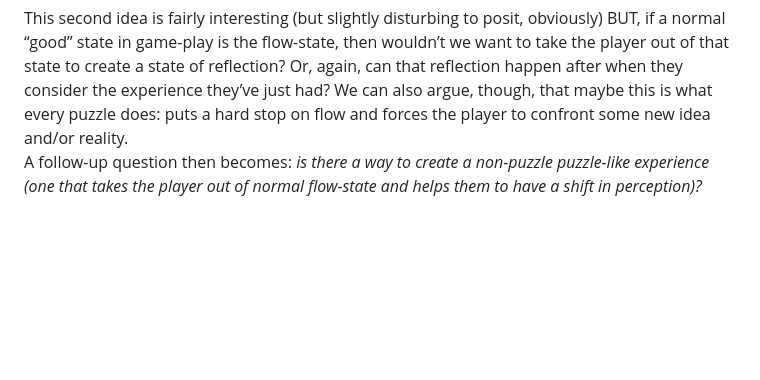
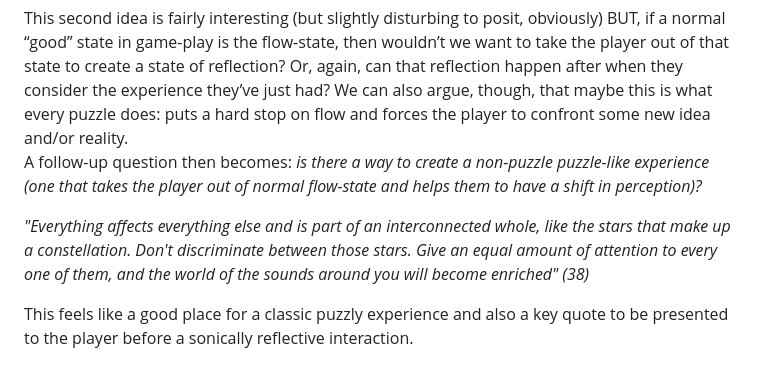
Before and after one commit to mouseandthebillionaire/RAGE, a Markdown page: relatedWork.md, the part around the change. GitHub-like rendering; blank space fills up the shorter version.

Commit message:
readings: more thoughts on Koike's The Practice of not Thinking, particularly on the "Listening" section

```diff
--- a/relatedWork.md
+++ b/relatedWork.md
@@ -107,3 +107,7 @@ thus creating a more reflexive experience, or…</li>
 This second idea is fairly interesting (but slightly disturbing to posit, obviously) BUT, if a normal “good” state in game-play is the flow-state, then wouldn’t we want to take the player out of that state to create a state of reflection? Or, again, can that reflection happen after when they consider the experience they’ve just had? We can also argue, though, that maybe this is what every puzzle does: puts a hard stop on flow and forces the player to confront some new idea and/or reality.
 
 A follow-up question then becomes: *is there a way to create a non-puzzle puzzle-like experience (one that takes the player out of normal flow-state and helps them to have a shift in perception)?*
+
+*"Everything affects everything else and is part of an interconnected whole, like the stars that make up a constellation. Don't discriminate between those stars. Give an equal amount of attention to every one of them, and the world of the sounds around you will become enriched" (38)*
+
+This feels like a good place for a classic puzzly experience and also a key quote to be presented to the player before a sonically reflective interaction.
```
